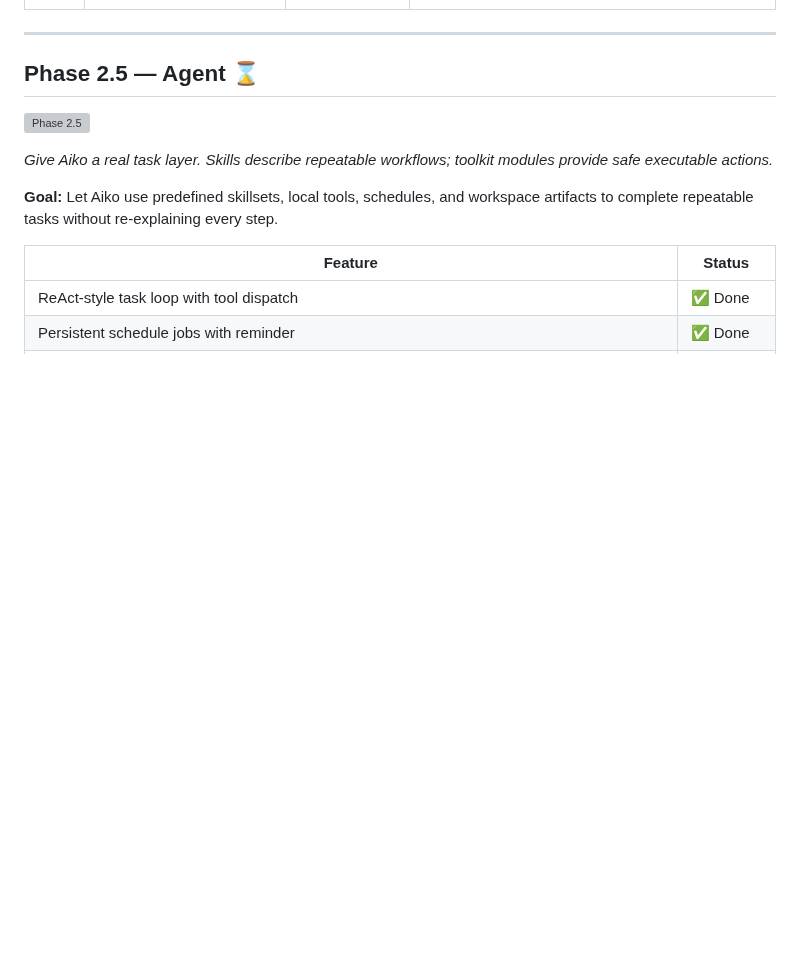
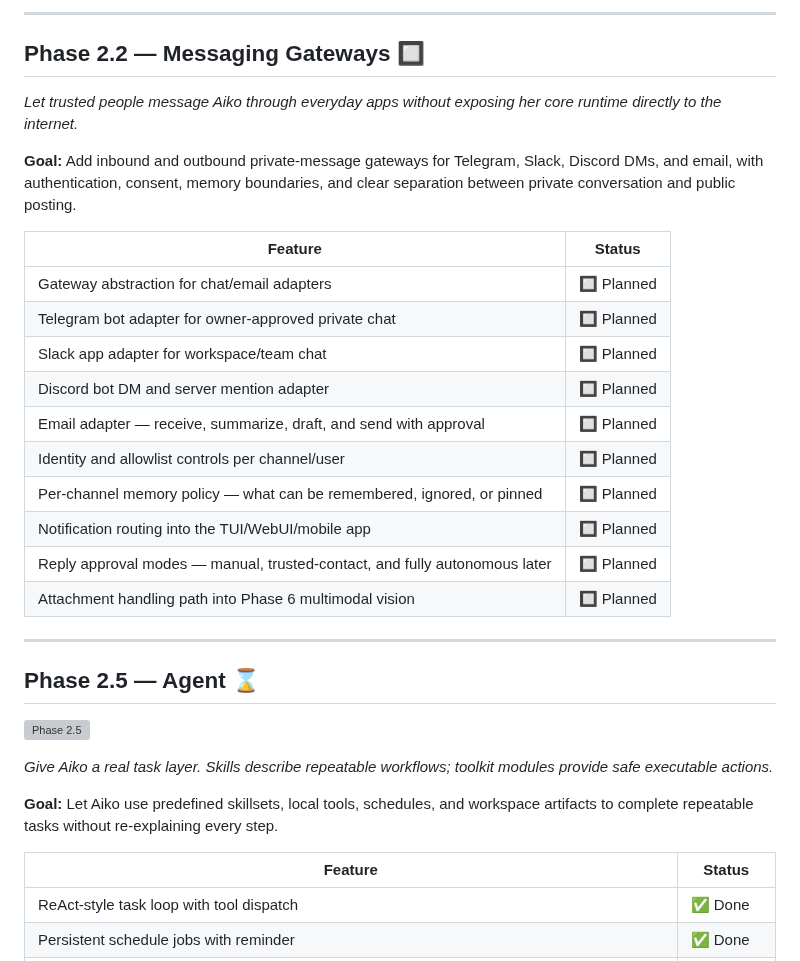
Before and after one commit to OppaAI/Aiko-chan, a Markdown page: docs/ROADMAP.md, the part around one of its changes. Drawn GitHub-style; blank space fills up the shorter version; grey boxes are pictures that could not be loaded.

```diff
--- a/docs/ROADMAP.md
+++ b/docs/ROADMAP.md
@@ -103,3 +139,24 @@ Aiko-chan is built in phases. Each phase is a self-contained capability layer th
+---
+
+## Phase 2.2 — Messaging Gateways 🔲
+
+*Let trusted people message Aiko through everyday apps without exposing her core runtime directly to the internet.*
+
+**Goal:** Add inbound and outbound private-message gateways for Telegram, Slack, Discord DMs, and email, with authentication, consent, memory boundaries, and clear separation between private conversation and public posting.
+
+| Feature | Status |
+|---|---|
+| Gateway abstraction for chat/email adapters | 🔲 Planned |
+| Telegram bot adapter for owner-approved private chat | 🔲 Planned |
+| Slack app adapter for workspace/team chat | 🔲 Planned |
+| Discord bot DM and server mention adapter | 🔲 Planned |
+| Email adapter — receive, summarize, draft, and send with approval | 🔲 Planned |
+| Identity and allowlist controls per channel/user | 🔲 Planned |
+| Per-channel memory policy — what can be remembered, ignored, or pinned | 🔲 Planned |
+| Notification routing into the TUI/WebUI/mobile app | 🔲 Planned |
+| Reply approval modes — manual, trusted-contact, and fully autonomous later | 🔲 Planned |
+| Attachment handling path into Phase 6 multimodal vision | 🔲 Planned |
+
 
 ---
 
```
Also changed, not shown: other parts of docs/ROADMAP.md (+36 -0 lines).
